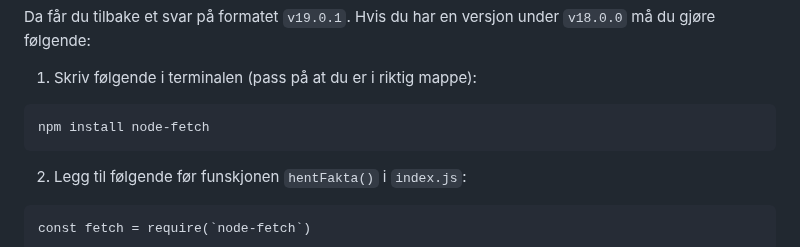
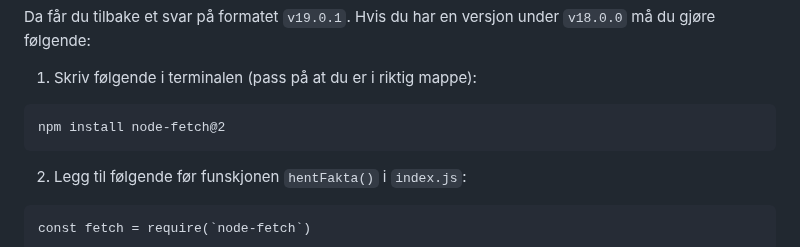
Before and after one commit to bekk/skolebesok-workshops, a Markdown page: express-server/README.md, the part around the change. Rendered like a GitHub page.

````diff
--- a/express-server/README.md
+++ b/express-server/README.md
@@ -314,7 +314,7 @@ Da får du tilbake et svar på formatet `v19.0.1`. Hvis du har en versjon under
 
 1. Skriv følgende i terminalen (pass på at du er i riktig mappe):
 ```
-npm install node-fetch
+npm install node-fetch@2
 ```
 
 2. Legg til følgende før funskjonen `hentFakta()` i `index.js`:
````
